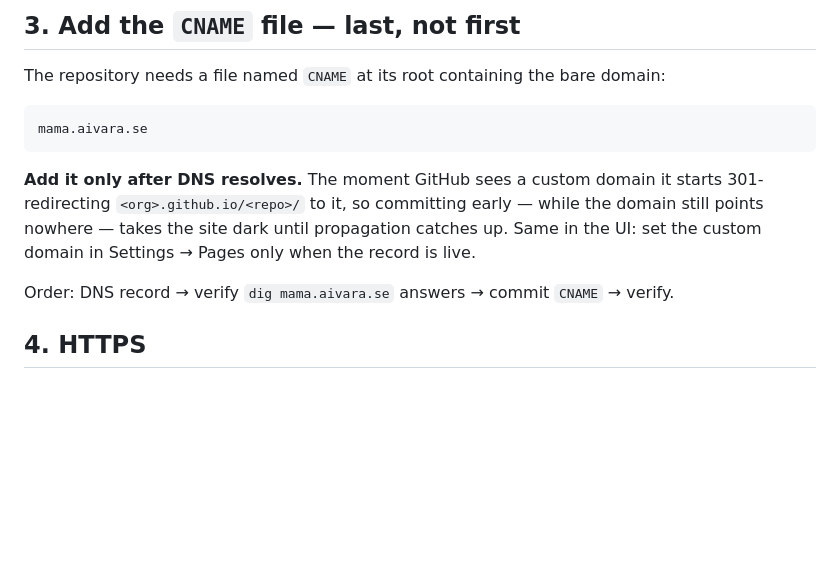
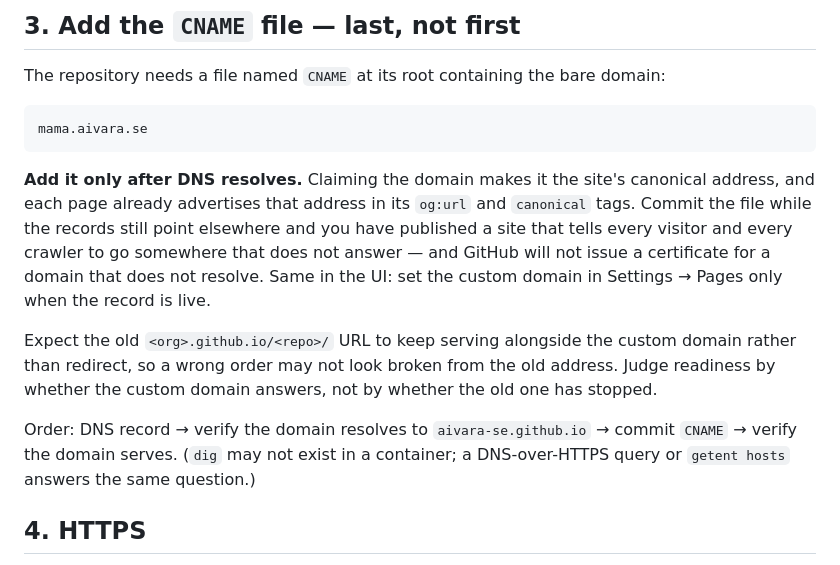
Before and after one commit to aivara-se/bot-mimi, a Markdown page: docs/SYSTEM.md, the part around the change. GitHub-like rendering; blank space fills up the shorter version.

Commit message:
docs: the github.io URL does not reliably 301 - say what actually happens
Observed after switching these sites to their subdomains: the old
<org>.github.io/<repo>/ URL kept serving alongside the custom domain rather
than redirecting. The reason to add the CNAME file last is that claiming a
domain makes it canonical - the pages advertise it in og:url and canonical -
and that GitHub will not issue a certificate for a domain that does not
answer. Also drop the reliance on dig, which is absent in minimal containers.

````diff
--- a/docs/SYSTEM.md
+++ b/docs/SYSTEM.md
@@ -58,12 +58,20 @@ The repository needs a file named `CNAME` at its root containing the bare domain
 mama.aivara.se
 ```
 
-**Add it only after DNS resolves.** The moment GitHub sees a custom domain it starts
-301-redirecting `<org>.github.io/<repo>/` to it, so committing early — while the domain still
-points nowhere — takes the site dark until propagation catches up. Same in the UI: set the
-custom domain in Settings → Pages only when the record is live.
+**Add it only after DNS resolves.** Claiming the domain makes it the site's canonical address, and
+each page already advertises that address in its `og:url` and `canonical` tags. Commit the file
+while the records still point elsewhere and you have published a site that tells every visitor and
+every crawler to go somewhere that does not answer — and GitHub will not issue a certificate for a
+domain that does not resolve. Same in the UI: set the custom domain in Settings → Pages only when
+the record is live.
 
-Order: DNS record → verify `dig mama.aivara.se` answers → commit `CNAME` → verify.
+Expect the old `<org>.github.io/<repo>/` URL to keep serving alongside the custom domain rather
+than redirect, so a wrong order may not look broken from the old address. Judge readiness by
+whether the custom domain answers, not by whether the old one has stopped.
+
+Order: DNS record → verify the domain resolves to `aivara-se.github.io` → commit `CNAME` →
+verify the domain serves. (`dig` may not exist in a container; a DNS-over-HTTPS query or
+`getent hosts` answers the same question.)
 
 ## 4. HTTPS
 
````
